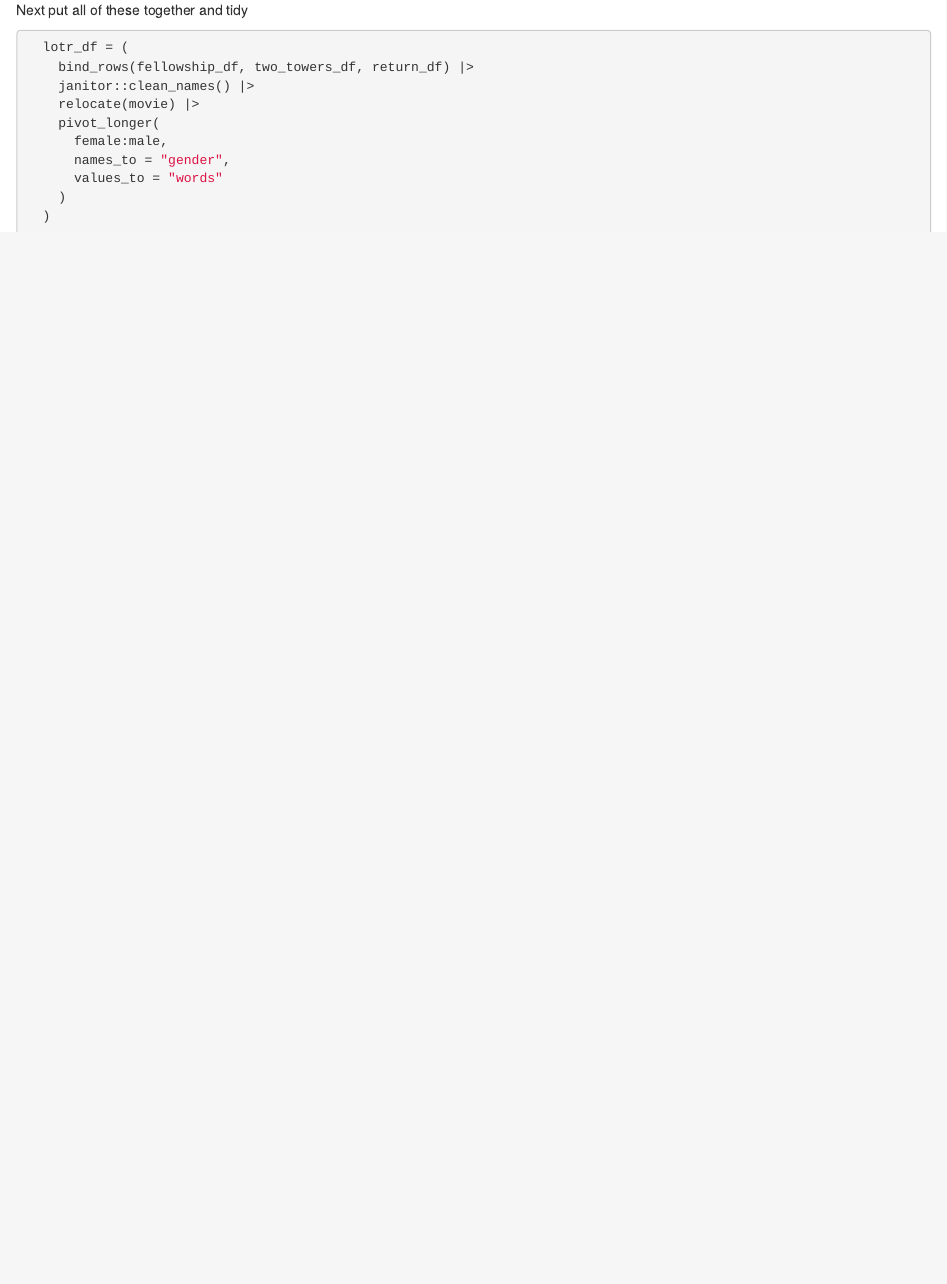
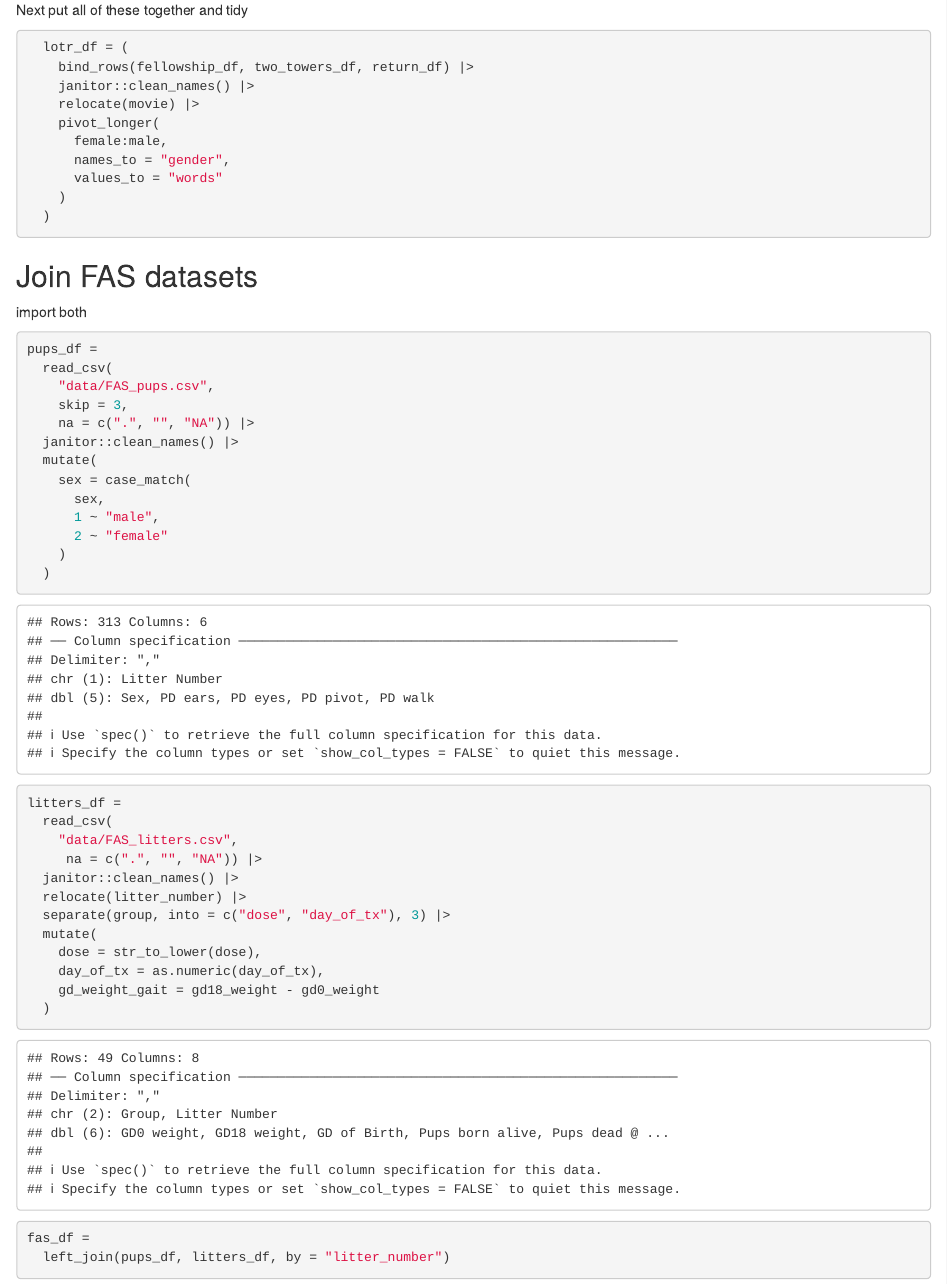
Before and after one commit to Shiyuk1122/data_wrangling_1, an R Markdown document (03_data_tidying.Rmd): the page in a window 1100 px wide, from 2340 px down. Rendered offline with R 4.5, knitr and Pandoc, with nearby package versions; some code elsewhere in the file could not run offline; column names are cleaned by a stand-in for the janitor package.

Commit message:
left_join

````diff
--- a/03_data_tidying.Rmd
+++ b/03_data_tidying.Rmd
@@ -125,3 +125,41 @@
     )
   )
 ```
+
+## Join FAS datasets
+
+import both
+
+```{r}
+pups_df =
+  read_csv(
+    "data/FAS_pups.csv",
+    skip = 3,
+    na = c(".", "", "NA")) |>
+  janitor::clean_names() |>
+  mutate(
+    sex = case_match(
+      sex,
+      1 ~ "male",
+      2 ~ "female"
+    )
+  )
+
+litters_df =
+  read_csv(
+    "data/FAS_litters.csv",
+     na = c(".", "", "NA")) |>
+  janitor::clean_names() |>
+  relocate(litter_number) |>
+  separate(group, into = c("dose", "day_of_tx"), 3) |>
+  mutate(
+    dose = str_to_lower(dose),
+    day_of_tx = as.numeric(day_of_tx),
+    gd_weight_gait = gd18_weight - gd0_weight
+  )
+
+
+fas_df =
+  left_join(pups_df, litters_df, by = "litter_number")
+
+```
````
